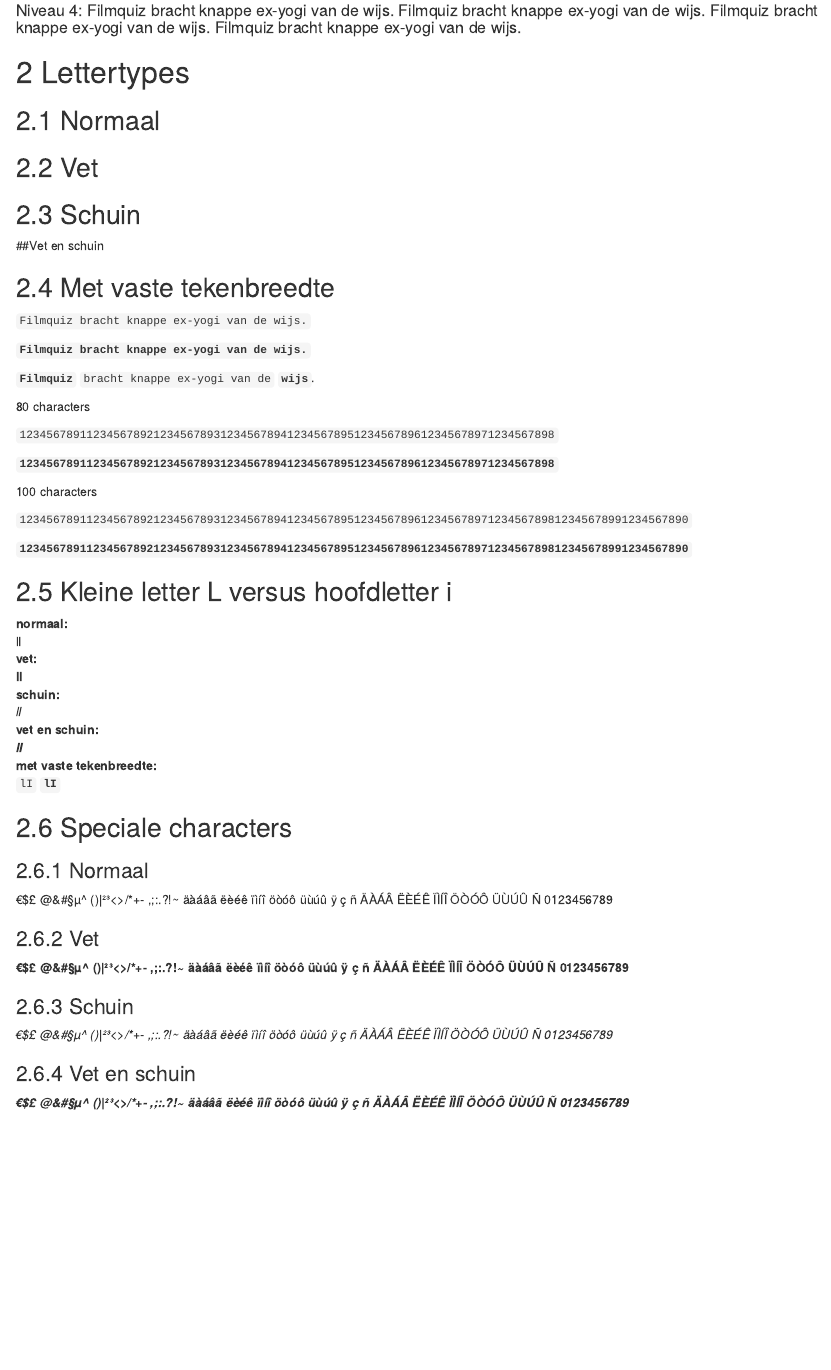
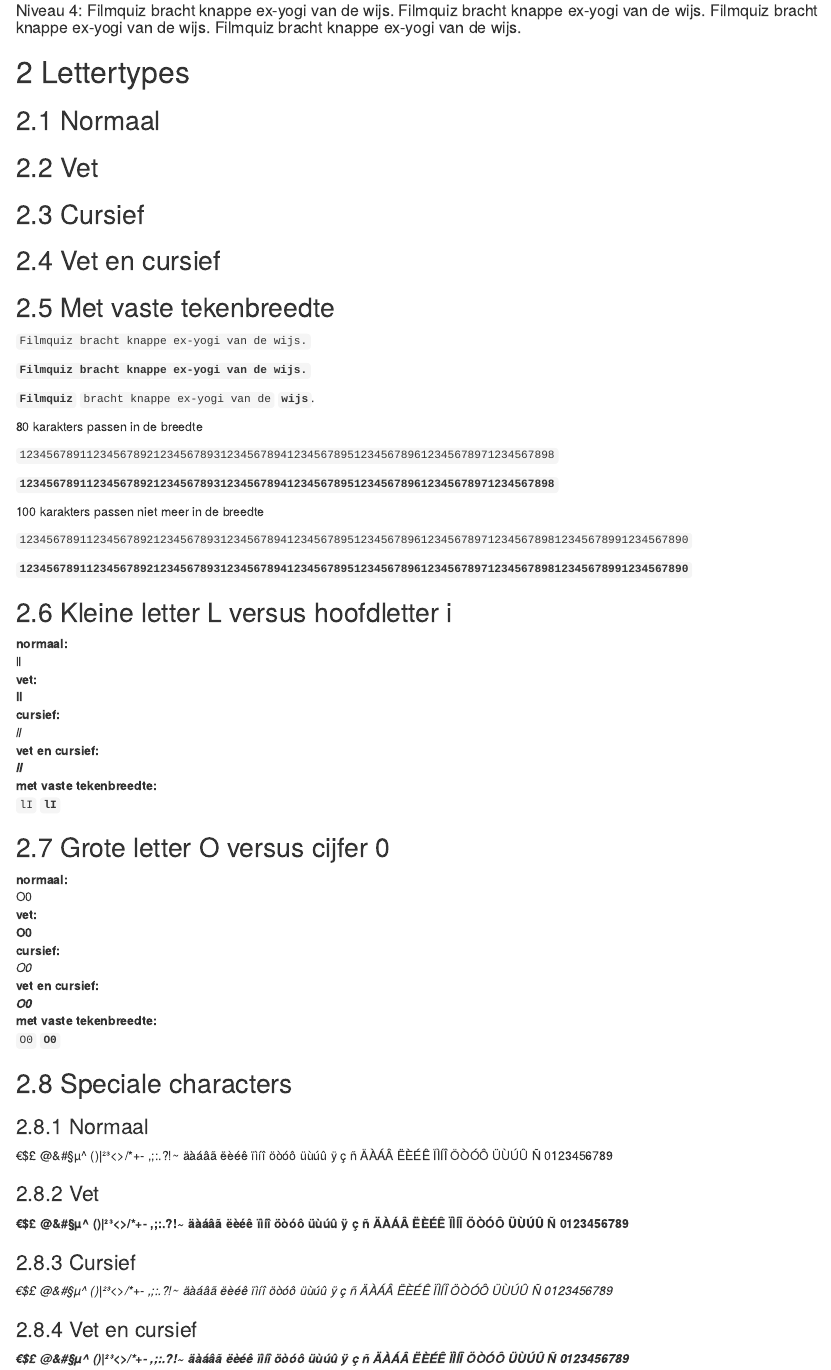
Before and after one commit to inbo/inbomd_examples, an R Markdown document (source/rapport/1_typografie.Rmd): the page in a window 1100 px wide, from 970 px down. Rendered offline with R 4.5, knitr and Pandoc, with nearby package versions; drawn as R Markdown's standard HTML page in place of the format the file asks for.

Commit message:
Typografie: some additions *
'Cursief' instead of 'schuin'. O versus 0. Some other things.

```diff
--- a/source/rapport/1_typografie.Rmd
+++ b/source/rapport/1_typografie.Rmd
@@ -58,11 +58,11 @@
 
 **\lipsum[27]**
 
-## Schuin
+## Cursief
 
 _\lipsum[28]_
 
-##Vet en schuin
+## Vet en cursief
 
 _**\lipsum[29]**_
 
@@ -76,13 +76,13 @@ _**\lipsum[29]**_
 
 **`Filmquiz`** `bracht knappe ex-yogi van de` **`wijs`**.
 
-80 characters
+80 karakters passen in de breedte
 
 `12345678911234567892123456789312345678941234567895123456789612345678971234567898`
 
 **`12345678911234567892123456789312345678941234567895123456789612345678971234567898`**
 
-100 characters
+100 karakters passen niet meer in de breedte
 
 `1234567891123456789212345678931234567894123456789512345678961234567897123456789812345678991234567890`
 
@@ -96,14 +96,31 @@ normaal:
 vet:
   ~ **lI**
 
-schuin:
+cursief:
   ~ _lI_
 
-vet en schuin:
+vet en cursief:
   ~ **_lI_**
 
 met vaste tekenbreedte:
   ~ `lI` **`lI`**
+
+## Grote letter O versus cijfer 0
+
+normaal:
+  ~ O0
+
+vet:
+  ~ **O0**
+
+cursief:
+  ~ _O0_
+
+vet en cursief:
+  ~ **_O0_**
+
+met vaste tekenbreedte:
+  ~ `O0` **`O0`**
 
 ## Speciale characters
 
@@ -114,10 +131,10 @@ met vaste tekenbreedte:
 ### Vet
 **€$£ @&#§µ^ ()[]{}|²³<>/\*+- ,;:.?!~ äàáâã ëèéê ïìíî öòóô üùúû ÿ ç ñ ÄÀÁÂ ËÈÉÊ ÏÌÍÎ ÖÒÓÔ ÜÙÚÛ Ñ 0123456789**
 
-### Schuin
+### Cursief
 _€$£ @&#§µ^ ()[]{}|²³<>/\*+- ,;:.?!~ äàáâã ëèéê ïìíî öòóô üùúû ÿ ç ñ ÄÀÁÂ ËÈÉÊ ÏÌÍÎ ÖÒÓÔ ÜÙÚÛ Ñ 0123456789_
 
-### Vet en schuin
+### Vet en cursief
 **_€$£ @&#§µ^ ()[]{}|²³<>/\*+- ,;:.?!~ äàáâã ëèéê ïìíî öòóô üùúû ÿ ç ñ ÄÀÁÂ ËÈÉÊ ÏÌÍÎ ÖÒÓÔ ÜÙÚÛ Ñ 0123456789_**
 
 ### Met vaste tekenbreedte
```
Also changed, not shown: source/rapport/1_typografie.Rmd (4 more changed lines).
